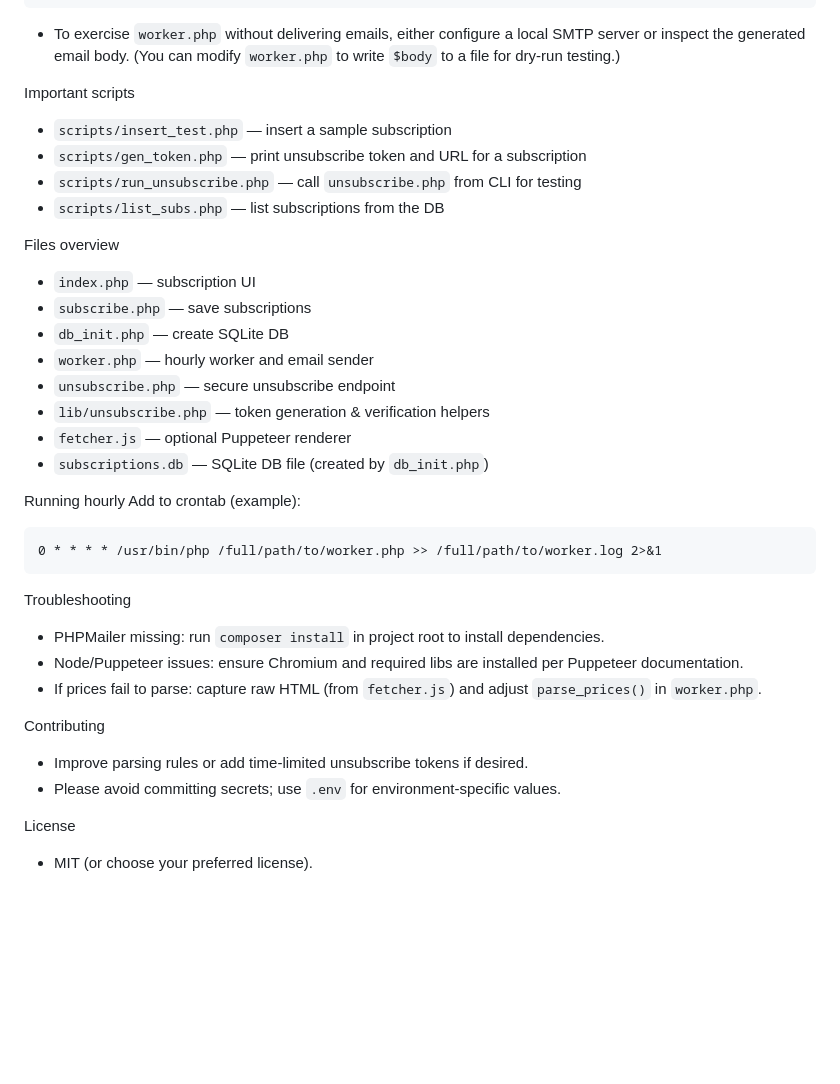
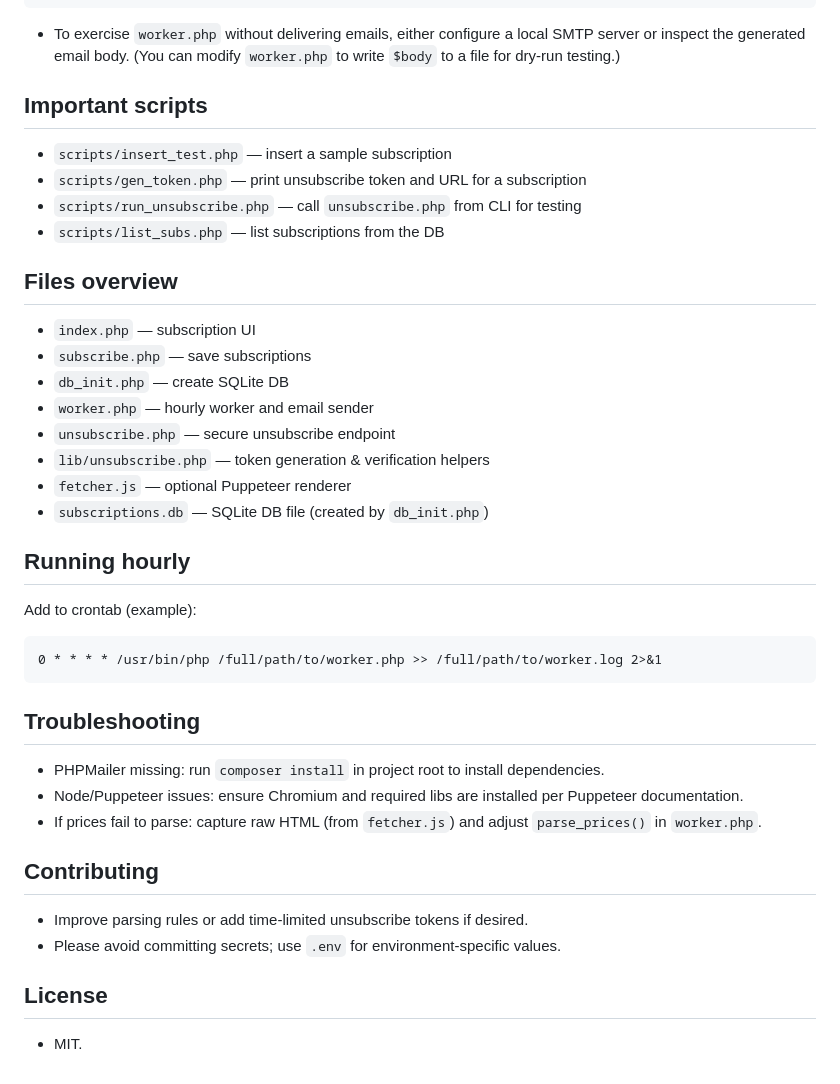
Before and after one commit to ty-yqs/Flight-Ticket-Monitor, a Markdown page: README.md, the part around one of its changes. Drawn GitHub-style; blank space fills up the shorter version.

````diff
--- a/README.md
+++ b/README.md
@@ -102,13 +102,13 @@ php scripts/list_subs.php  # confirm deletion
 
 - To exercise `worker.php` without delivering emails, either configure a local SMTP server or inspect the generated email body. (You can modify `worker.php` to write `$body` to a file for dry-run testing.)
 
-Important scripts
+## Important scripts
 - `scripts/insert_test.php` — insert a sample subscription
 - `scripts/gen_token.php` — print unsubscribe token and URL for a subscription
 - `scripts/run_unsubscribe.php` — call `unsubscribe.php` from CLI for testing
 - `scripts/list_subs.php` — list subscriptions from the DB
 
-Files overview
+## Files overview
 - `index.php` — subscription UI
 - `subscribe.php` — save subscriptions
 - `db_init.php` — create SQLite DB
@@ -118,21 +118,21 @@ Files overview
 - `fetcher.js` — optional Puppeteer renderer
 - `subscriptions.db` — SQLite DB file (created by `db_init.php`)
 
-Running hourly
+## Running hourly
 Add to crontab (example):
 
 ```cron
 0 * * * * /usr/bin/php /full/path/to/worker.php >> /full/path/to/worker.log 2>&1
 ```
 
-Troubleshooting
+## Troubleshooting
 - PHPMailer missing: run `composer install` in project root to install dependencies.
 - Node/Puppeteer issues: ensure Chromium and required libs are installed per Puppeteer documentation.
 - If prices fail to parse: capture raw HTML (from `fetcher.js`) and adjust `parse_prices()` in `worker.php`.
 
-Contributing
+## Contributing
 - Improve parsing rules or add time-limited unsubscribe tokens if desired.
 - Please avoid committing secrets; use `.env` for environment-specific values.
 
-License
-- MIT (or choose your preferred license).
+## License
+- MIT.
````
Also changed, not shown: other parts of README.md (+7 -7 lines), README.zh_Hans.md (+13 -13 lines).
